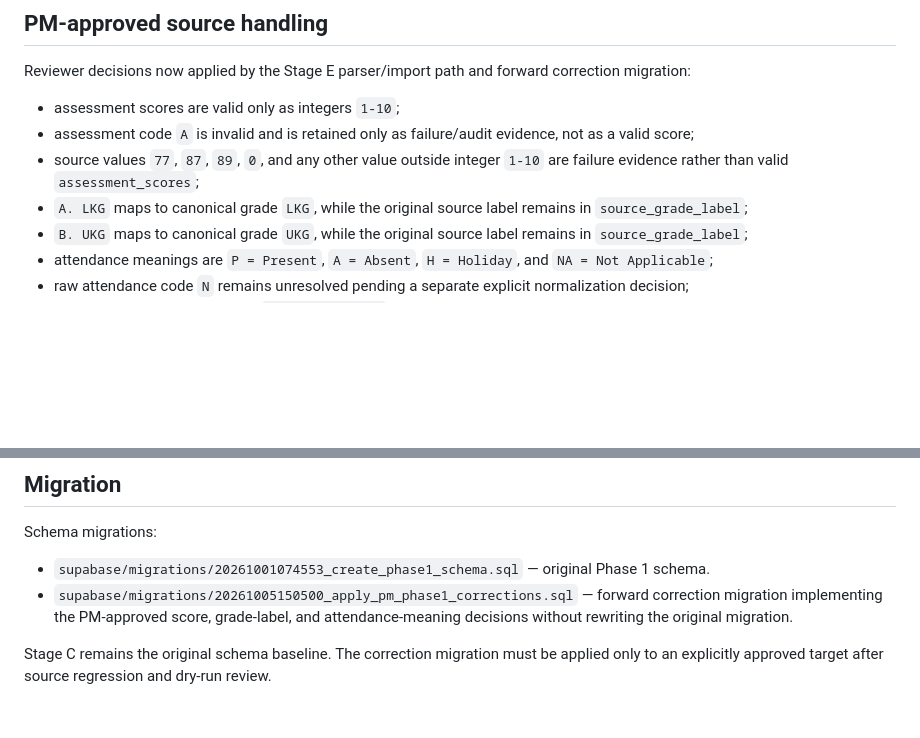
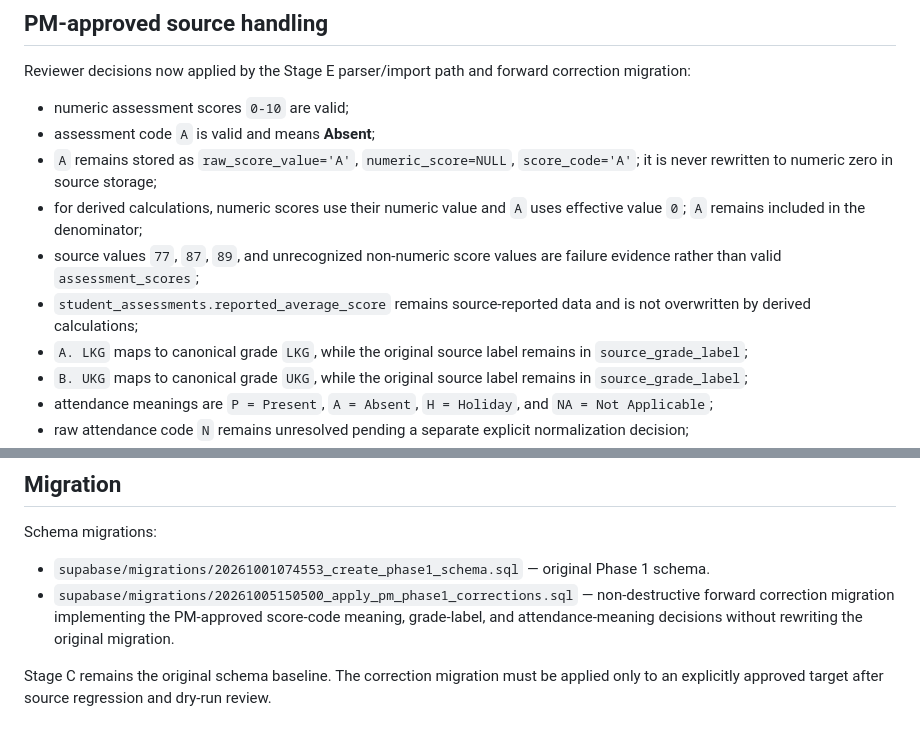
Before and after one commit to data-culture-goalkeep/pre-kc2-pilot-kirti, a Markdown page: docs/data-model.md, 2 parts joined by grey strips. GitHub-like rendering; blank space fills up the shorter version.

Commit message:
Correct Phase 1 data-model business rules

```diff
--- a/docs/data-model.md
+++ b/docs/data-model.md
@@ -45,9 +45,12 @@ Cell-level records also include `source_column_name`.
 
 Reviewer decisions now applied by the Stage E parser/import path and forward correction migration:
 
-- assessment scores are valid only as integers `1-10`;
-- assessment code `A` is invalid and is retained only as failure/audit evidence, not as a valid score;
-- source values `77`, `87`, `89`, `0`, and any other value outside integer `1-10` are failure evidence rather than valid `assessment_scores`;
+- numeric assessment scores `0-10` are valid;
+- assessment code `A` is valid and means **Absent**;
+- `A` remains stored as `raw_score_value='A'`, `numeric_score=NULL`, `score_code='A'`; it is never rewritten to numeric zero in source storage;
+- for derived calculations, numeric scores use their numeric value and `A` uses effective value `0`; `A` remains included in the denominator;
+- source values `77`, `87`, `89`, and unrecognized non-numeric score values are failure evidence rather than valid `assessment_scores`;
+- `student_assessments.reported_average_score` remains source-reported data and is not overwritten by derived calculations;
 - `A. LKG` maps to canonical grade `LKG`, while the original source label remains in `source_grade_label`;
 - `B. UKG` maps to canonical grade `UKG`, while the original source label remains in `source_grade_label`;
 - attendance meanings are `P = Present`, `A = Absent`, `H = Holiday`, and `NA = Not Applicable`;
@@ -74,6 +77,6 @@ All Phase 1 tables are created in `public`, which is an exposed Supabase schema,
 Schema migrations:
 
 - `supabase/migrations/20261001074553_create_phase1_schema.sql` — original Phase 1 schema.
-- `supabase/migrations/20261005150500_apply_pm_phase1_corrections.sql` — forward correction migration implementing the PM-approved score, grade-label, and attendance-meaning decisions without rewriting the original migration.
+- `supabase/migrations/20261005150500_apply_pm_phase1_corrections.sql` — non-destructive forward correction migration implementing the PM-approved score-code meaning, grade-label, and attendance-meaning decisions without rewriting the original migration.
 
 Stage C remains the original schema baseline. The correction migration must be applied only to an explicitly approved target after source regression and dry-run review.
```
